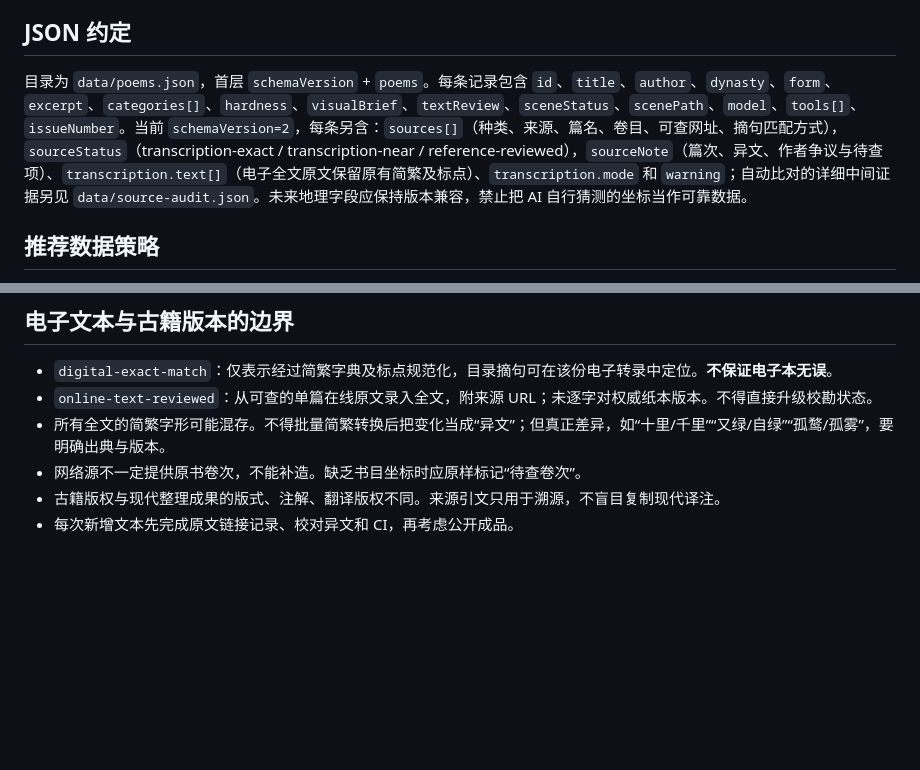
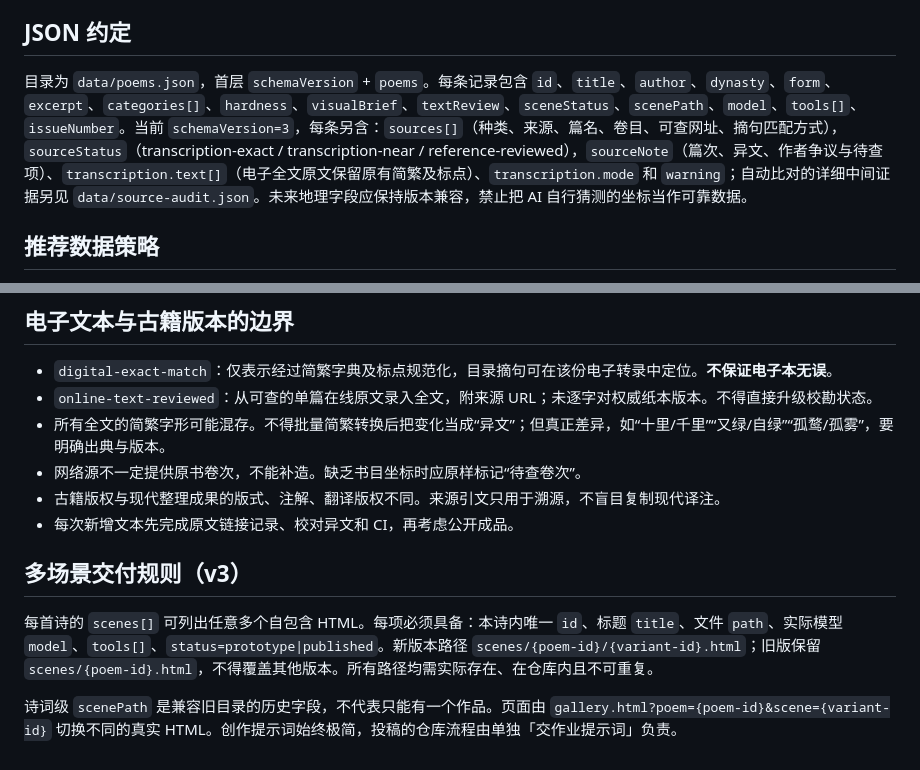
Before and after one commit to jackson-heylion/Poetic-Realms, a Markdown page: docs/CATALOG_RULES.md, 2 parts joined by grey strips. GitHub-like rendering; blank space fills up the shorter version.

Commit message:
docs: separate creative and submission prompts with multi-scene contracts

```diff
--- a/docs/CATALOG_RULES.md
+++ b/docs/CATALOG_RULES.md
@@ -25,7 +25,7 @@
 
 ## JSON 约定
 
-目录为 `data/poems.json`，首层 `schemaVersion` + `poems`。每条记录包含 `id`、`title`、`author`、`dynasty`、`form`、`excerpt`、`categories[]`、`hardness`、`visualBrief`、`textReview`、`sceneStatus`、`scenePath`、`model`、`tools[]`、`issueNumber`。当前 `schemaVersion=2`，每条另含：`sources[]`（种类、来源、篇名、卷目、可查网址、摘句匹配方式），`sourceStatus`（transcription-exact / transcription-near / reference-reviewed），`sourceNote`（篇次、异文、作者争议与待查项）、`transcription.text[]`（电子全文原文保留原有简繁及标点）、`transcription.mode` 和 `warning`；自动比对的详细中间证据另见 `data/source-audit.json`。未来地理字段应保持版本兼容，禁止把 AI 自行猜测的坐标当作可靠数据。
+目录为 `data/poems.json`，首层 `schemaVersion` + `poems`。每条记录包含 `id`、`title`、`author`、`dynasty`、`form`、`excerpt`、`categories[]`、`hardness`、`visualBrief`、`textReview`、`sceneStatus`、`scenePath`、`model`、`tools[]`、`issueNumber`。当前 `schemaVersion=3`，每条另含：`sources[]`（种类、来源、篇名、卷目、可查网址、摘句匹配方式），`sourceStatus`（transcription-exact / transcription-near / reference-reviewed），`sourceNote`（篇次、异文、作者争议与待查项）、`transcription.text[]`（电子全文原文保留原有简繁及标点）、`transcription.mode` 和 `warning`；自动比对的详细中间证据另见 `data/source-audit.json`。未来地理字段应保持版本兼容，禁止把 AI 自行猜测的坐标当作可靠数据。
 
 ## 推荐数据策略
 
@@ -39,3 +39,9 @@
 - 网络源不一定提供原书卷次，不能补造。缺乏书目坐标时应原样标记“待查卷次”。
 - 古籍版权与现代整理成果的版式、注解、翻译版权不同。来源引文只用于溯源，不盲目复制现代译注。
 - 每次新增文本先完成原文链接记录、校对异文和 CI，再考虑公开成品。
+
+## 多场景交付规则（v3）
+
+每首诗的 `scenes[]` 可列出任意多个自包含 HTML。每项必须具备：本诗内唯一 `id`、标题 `title`、文件 `path`、实际模型 `model`、`tools[]`、`status=prototype|published`。新版本路径 `scenes/{poem-id}/{variant-id}.html`；旧版保留 `scenes/{poem-id}.html`，不得覆盖其他版本。所有路径均需实际存在、在仓库内且不可重复。
+
+诗词级 `scenePath` 是兼容旧目录的历史字段，不代表只能有一个作品。页面由 `gallery.html?poem={poem-id}&scene={variant-id}` 切换不同的真实 HTML。创作提示词始终极简，投稿的仓库流程由单独「交作业提示词」负责。
```
